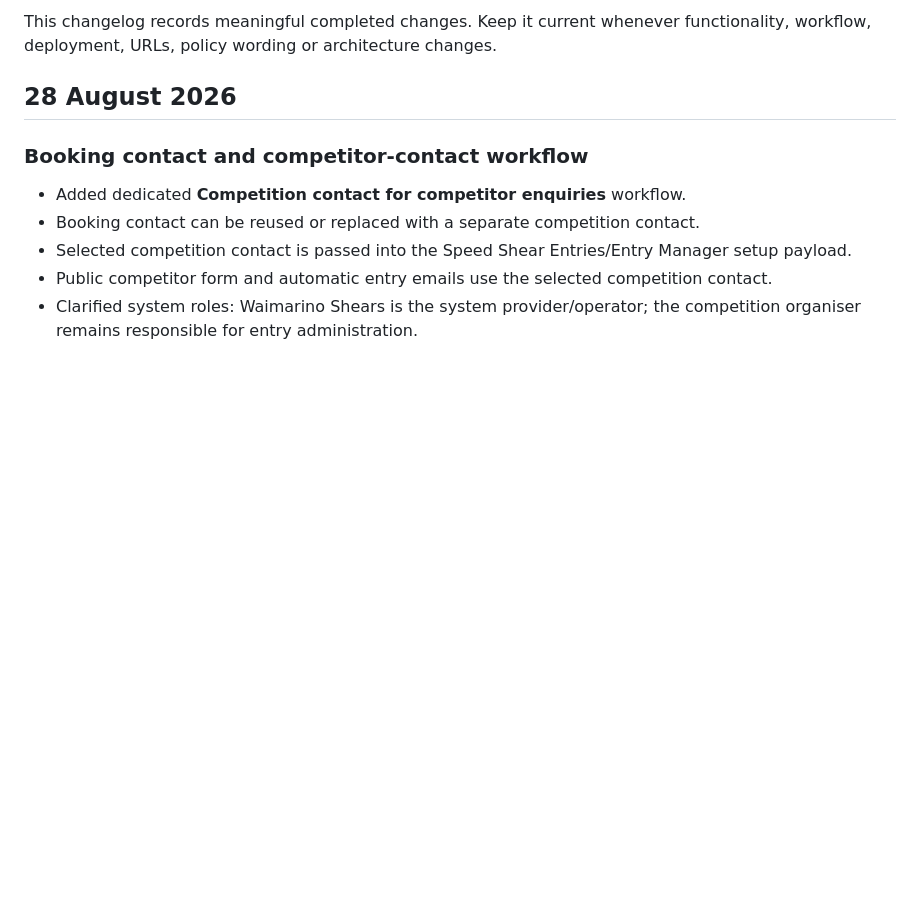
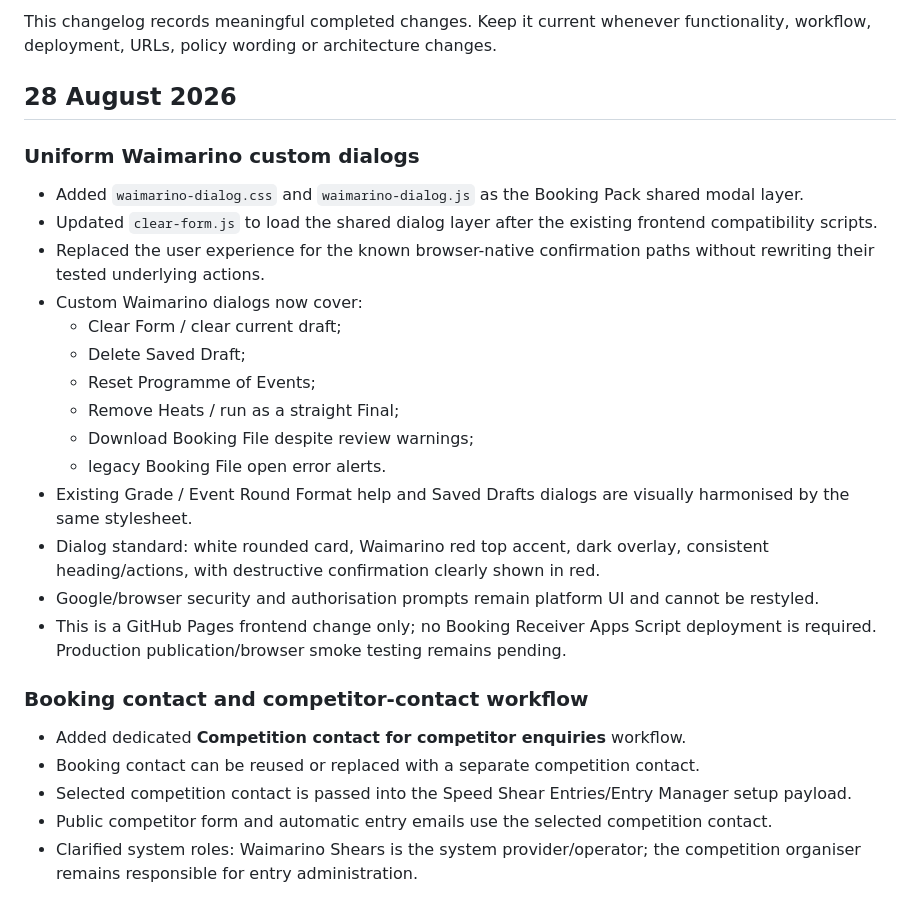
Before and after one commit to Turiedmonds/waimarino-shears-speed-shear-booking-pack, a Markdown page: CHANGELOG.md, the part around the change. Rendered like a GitHub page; blank space fills up the shorter version.

Commit message:
Record Booking Pack custom dialog standard

```diff
--- a/CHANGELOG.md
+++ b/CHANGELOG.md
@@ -3,6 +3,23 @@
 This changelog records meaningful completed changes. Keep it current whenever functionality, workflow, deployment, URLs, policy wording or architecture changes.
 
 ## 28 August 2026
+
+### Uniform Waimarino custom dialogs
+
+- Added `waimarino-dialog.css` and `waimarino-dialog.js` as the Booking Pack shared modal layer.
+- Updated `clear-form.js` to load the shared dialog layer after the existing frontend compatibility scripts.
+- Replaced the user experience for the known browser-native confirmation paths without rewriting their tested underlying actions.
+- Custom Waimarino dialogs now cover:
+  - Clear Form / clear current draft;
+  - Delete Saved Draft;
+  - Reset Programme of Events;
+  - Remove Heats / run as a straight Final;
+  - Download Booking File despite review warnings;
+  - legacy Booking File open error alerts.
+- Existing Grade / Event Round Format help and Saved Drafts dialogs are visually harmonised by the same stylesheet.
+- Dialog standard: white rounded card, Waimarino red top accent, dark overlay, consistent heading/actions, with destructive confirmation clearly shown in red.
+- Google/browser security and authorisation prompts remain platform UI and cannot be restyled.
+- This is a GitHub Pages frontend change only; no Booking Receiver Apps Script deployment is required. Production publication/browser smoke testing remains pending.
 
 ### Booking contact and competitor-contact workflow
 
```
